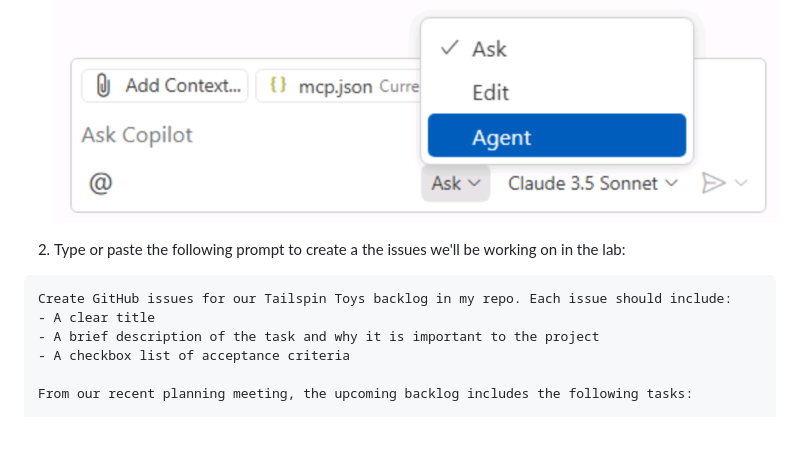
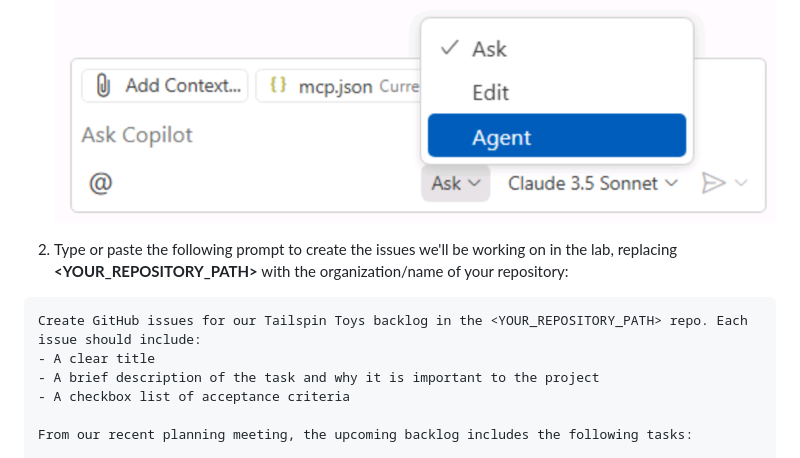
Before and after one commit to webmaxru/agents-in-sdlc, a Markdown page: docs/1-mcp.md, the part around the change printed below. GitHub-like rendering; blank space fills up the shorter version.

````diff
--- a/docs/1-mcp.md
+++ b/docs/1-mcp.md
@@ -149,10 +153,10 @@ Now that you have set up the GitHub MCP server, you can use Copilot Agent mode t
 
     ![Example of the Copilot Chat pane with Agent Mode selected](images/copilot-agent-mode-dropdown.png)
 
-2. Type or paste the following prompt to create a the issues we'll be working on in the lab:
+2. Type or paste the following prompt to create the issues we'll be working on in the lab, replacing **<YOUR_REPOSITORY_PATH>** with the organization/name of your repository:
 
 ```markdown
-Create GitHub issues for our Tailspin Toys backlog in my repo. Each issue should include:
+Create GitHub issues for our Tailspin Toys backlog in the <YOUR_REPOSITORY_PATH> repo. Each issue should include:
 - A clear title
 - A brief description of the task and why it is important to the project
 - A checkbox list of acceptance criteria
````
Also changed, not shown: other parts of docs/1-mcp.md (+10 -6 lines), docs/3-copilot-agent-mode-vscode.md (+2 -2 lines), docs/images/copilot-chat-activation.png (added).
